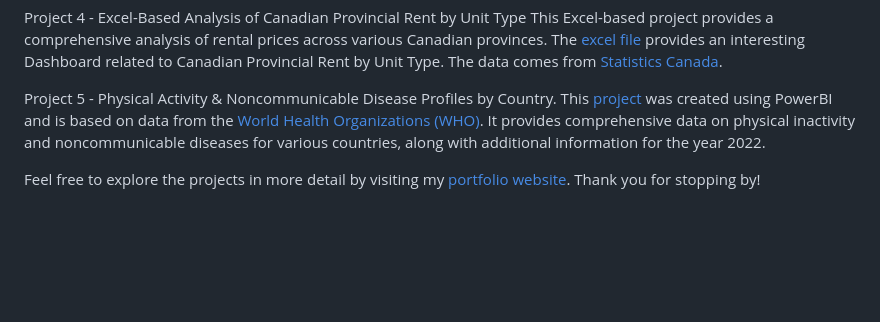
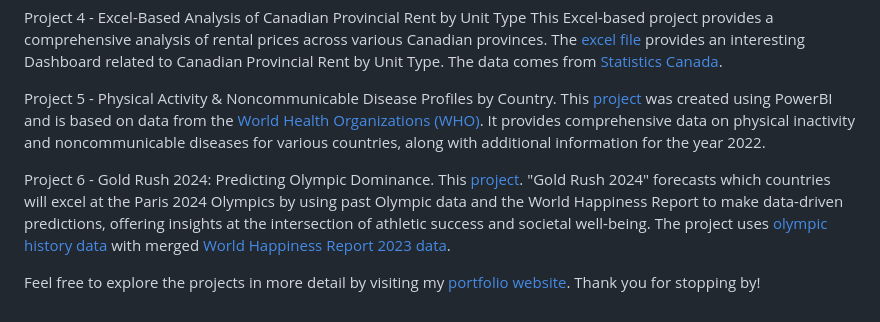
Before and after one commit to andreluizcoelho/AndreCoelhoPortfolio, a Markdown page: README.md, the part around the change. GitHub-like rendering; blank space fills up the shorter version.

```diff
--- a/README.md
+++ b/README.md
@@ -16,4 +16,6 @@ This Excel-based project provides a comprehensive analysis of rental prices acro
 
 Project 5 - Physical Activity & Noncommunicable Disease Profiles by Country. This [project](https://github.com/andreluizcoelho/andrecoelhoportfolio/blob/main/WHO%20Physical%20Activity%202022%20-%20Country%20Profile%20Portfolio%20Project.pbix) was created using PowerBI and is based on data from the [World Health Organizations (WHO)](https://www.kaggle.com/datasets/yingwoowang/who-physical-activity-country-profile-2022). It provides comprehensive data on physical inactivity and noncommunicable diseases for various countries, along with additional information for the year 2022.
 
+Project 6 - Gold Rush 2024: Predicting Olympic Dominance. This [project](https://github.com/andreluizcoelho/andrecoelhoportfolio/blob/main/olympicmedalspredictionParis2024summer.ipynb). "Gold Rush 2024" forecasts which countries will excel at the Paris 2024 Olympics by using past Olympic data and the World Happiness Report to make data-driven predictions, offering insights at the intersection of athletic success and societal well-being. The project uses [olympic history data](https://www.kaggle.com/datasets/amirba/olympic-sports-and-medals-18962021/?select=summer.csv) with merged [World Happiness Report 2023](https://worldhappiness.report/) [data](https://happiness-report.s3.amazonaws.com/2023/DataForTable2.1WHR2023.xls).
+
 Feel free to explore the projects in more detail by visiting my [portfolio website](https://andreluizcoelho.github.io/andrecoelhoportfolio/). Thank you for stopping by!
```
